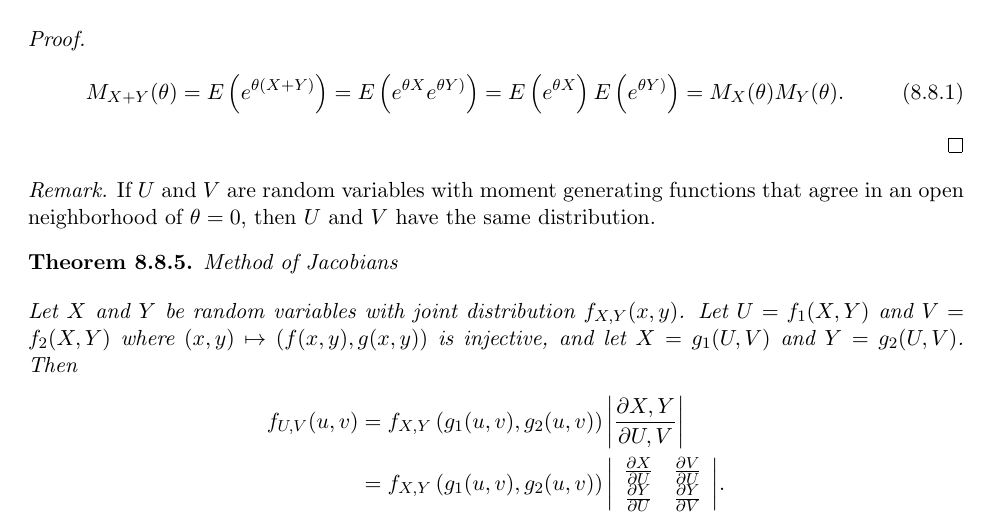
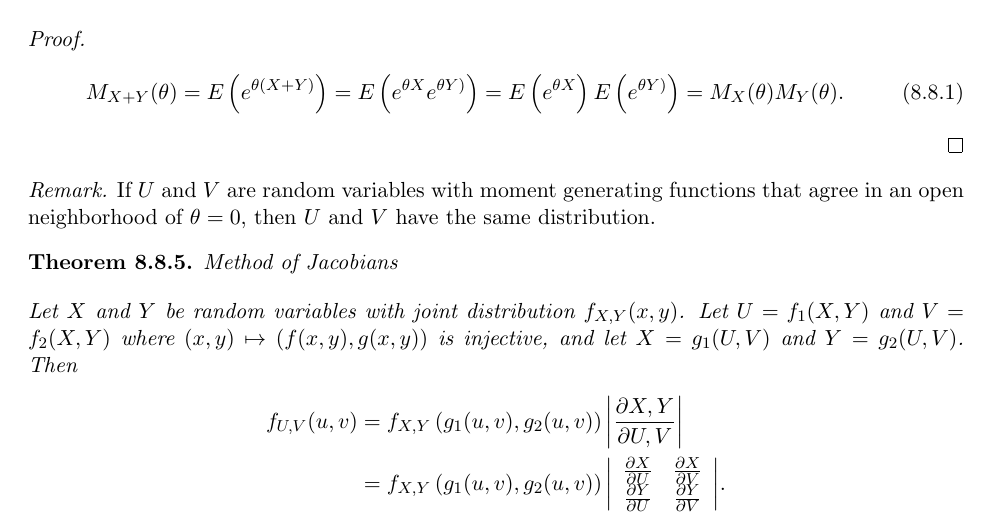
Before and after one commit to brendanburkhart/notes, a LaTeX thesis (main.tex, which reads probability.tex): part of page 212 of 271, cut so that both start at the same text. Compiled offline with pdfLaTeX.

Commit message:
Fix typo

```diff
--- a/probability.tex
+++ b/probability.tex
@@ -1113,7 +1113,7 @@
     \begin{align*}
         f_{U,V}(u, v) &= f_{X,Y}\left(g_1(u, v), g_2(u, v)\right)\abs{\frac{\partial X,Y}{\partial U,V}} \\
         &= f_{X,Y}\left(g_1(u, v), g_2(u, v)\right)\abs{\begin{array}{cc}
-            \frac{\partial X}{\partial U} & \frac{\partial V}{\partial U} \\
+            \frac{\partial X}{\partial U} & \frac{\partial X}{\partial V} \\
             \frac{\partial Y}{\partial U} & \frac{\partial Y}{\partial V}
         \end{array}}.
     \end{align*}
```
